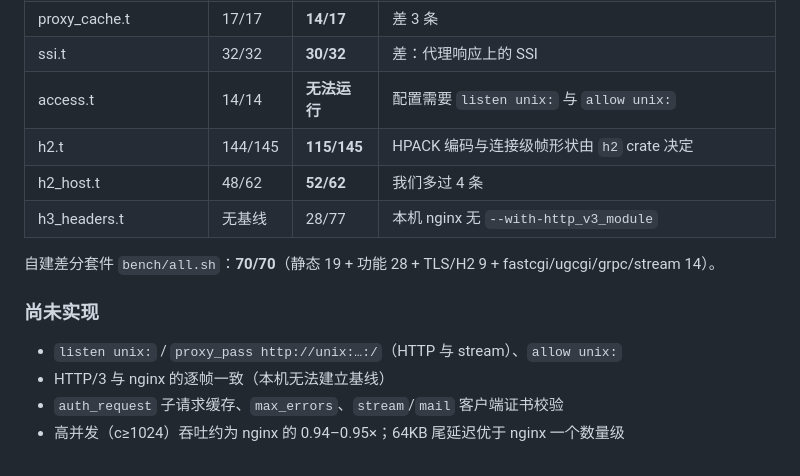
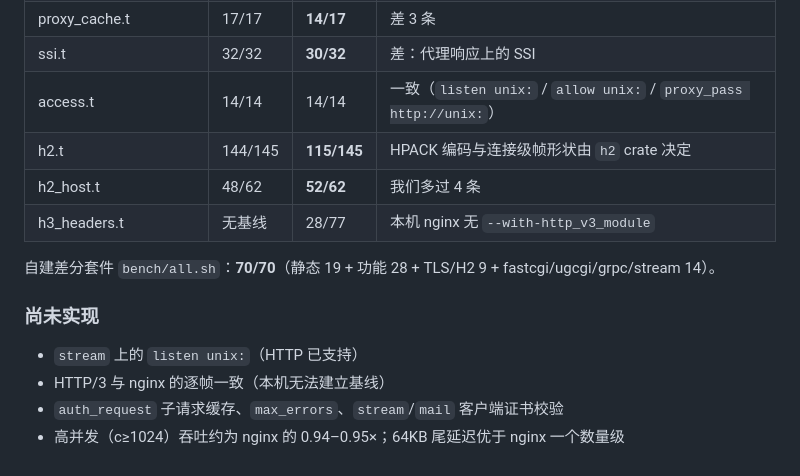
Before and after one commit to 123123213weqw/ngxrs, a Markdown page: COMPAT.md, the part around the change. Rendered like a GitHub page.

Commit message:
docs(compat): access.t is now identical; unix sockets move to HTTP done.

```diff
--- a/COMPAT.md
+++ b/COMPAT.md
@@ -531,7 +531,7 @@ CONTENT，所以 ACCESS 必须先求值。
 | proxy_intercept_errors.t | 6/6 | 6/6 | 一致 |
 | proxy_cache.t | 17/17 | **14/17** | 差 3 条 |
 | ssi.t | 32/32 | **30/32** | 差：代理响应上的 SSI |
-| access.t | 14/14 | **无法运行** | 配置需要 `listen unix:` 与 `allow unix:` |
+| access.t | 14/14 | 14/14 | 一致（`listen unix:` / `allow unix:` / `proxy_pass http://unix:`）|
 | h2.t | 144/145 | **115/145** | HPACK 编码与连接级帧形状由 `h2` crate 决定 |
 | h2_host.t | 48/62 | **52/62** | 我们多过 4 条 |
 | h3_headers.t | 无基线 | 28/77 | 本机 nginx 无 `--with-http_v3_module` |
@@ -540,7 +540,7 @@ CONTENT，所以 ACCESS 必须先求值。
 
 ### 尚未实现
 
-- `listen unix:` / `proxy_pass http://unix:…:/`（HTTP 与 stream）、`allow unix:`
+- `stream` 上的 `listen unix:`（HTTP 已支持）
 - HTTP/3 与 nginx 的逐帧一致（本机无法建立基线）
 - `auth_request` 子请求缓存、`max_errors`、`stream`/`mail` 客户端证书校验
 - 高并发（c≥1024）吞吐约为 nginx 的 0.94–0.95×；64KB 尾延迟优于 nginx 一个数量级
```
